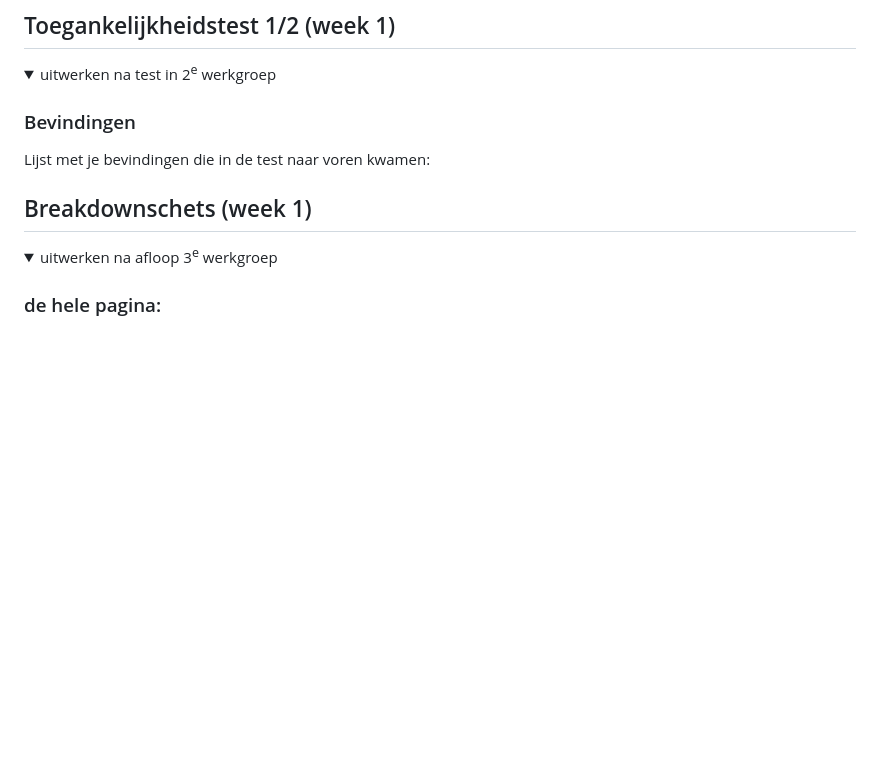
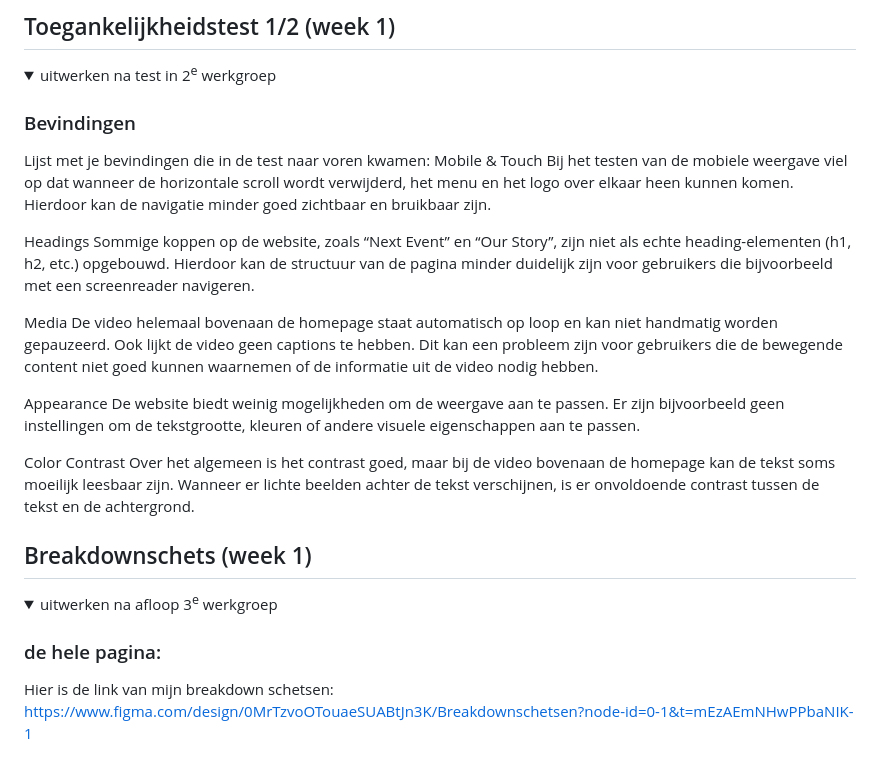
Before and after one commit to Amya12-bit/FED-inhaal-, a Markdown page: README.md, the part around one of its changes. Drawn GitHub-style; folded sections open; blank space fills up the shorter version.

```diff
--- a/README.md
+++ b/README.md
@@ -57,6 +57,21 @@ Nb. Door *open* toe te voegen aan een *details* element kun je deze standaard op
 
   ### Bevindingen
   Lijst met je bevindingen die in de test naar voren kwamen:
+Mobile & Touch
+Bij het testen van de mobiele weergave viel op dat wanneer de horizontale scroll wordt verwijderd, het menu en het logo over elkaar heen kunnen komen. Hierdoor kan de navigatie minder goed zichtbaar en bruikbaar zijn.
+
+Headings
+Sommige koppen op de website, zoals “Next Event” en “Our Story”, zijn niet als echte heading-elementen (h1, h2, etc.) opgebouwd. Hierdoor kan de structuur van de pagina minder duidelijk zijn voor gebruikers die bijvoorbeeld met een screenreader navigeren.
+
+Media
+De video helemaal bovenaan de homepage staat automatisch op loop en kan niet handmatig worden gepauzeerd. Ook lijkt de video geen captions te hebben. Dit kan een probleem zijn voor gebruikers die de bewegende content niet goed kunnen waarnemen of de informatie uit de video nodig hebben.
+
+Appearance
+De website biedt weinig mogelijkheden om de weergave aan te passen. Er zijn bijvoorbeeld geen instellingen om de tekstgrootte, kleuren of andere visuele eigenschappen aan te passen.
+
+Color Contrast
+Over het algemeen is het contrast goed, maar bij de video bovenaan de homepage kan de tekst soms moeilijk leesbaar zijn. Wanneer er lichte beelden achter de tekst verschijnen, is er onvoldoende contrast tussen de tekst en de achtergrond.
+
 
 </details>
 
@@ -68,6 +83,8 @@ Nb. Door *open* toe te voegen aan een *details* element kun je deze standaard op
   <summary>uitwerken na afloop 3<sup>e</sup> werkgroep</summary>
 
   ### de hele pagina:
+  Hier is de link van mijn breakdown schetsen: https://www.figma.com/design/0MrTzvoOTouaeSUABtJn3K/Breakdownschetsen?node-id=0-1&t=mEzAEmNHwPPbaNIK-1
+
   <img src="readme-images/dummy-plaatje.jpg" width="375px" alt="breakdown van de hele pagina">
 
   ### dynamisch deel (bijv menu):
```
Also changed, not shown: other parts of README.md (+2 -2 lines), readme-images/homepage.jpg (added), readme-images/itempage.jpg (added), 4 other files.
